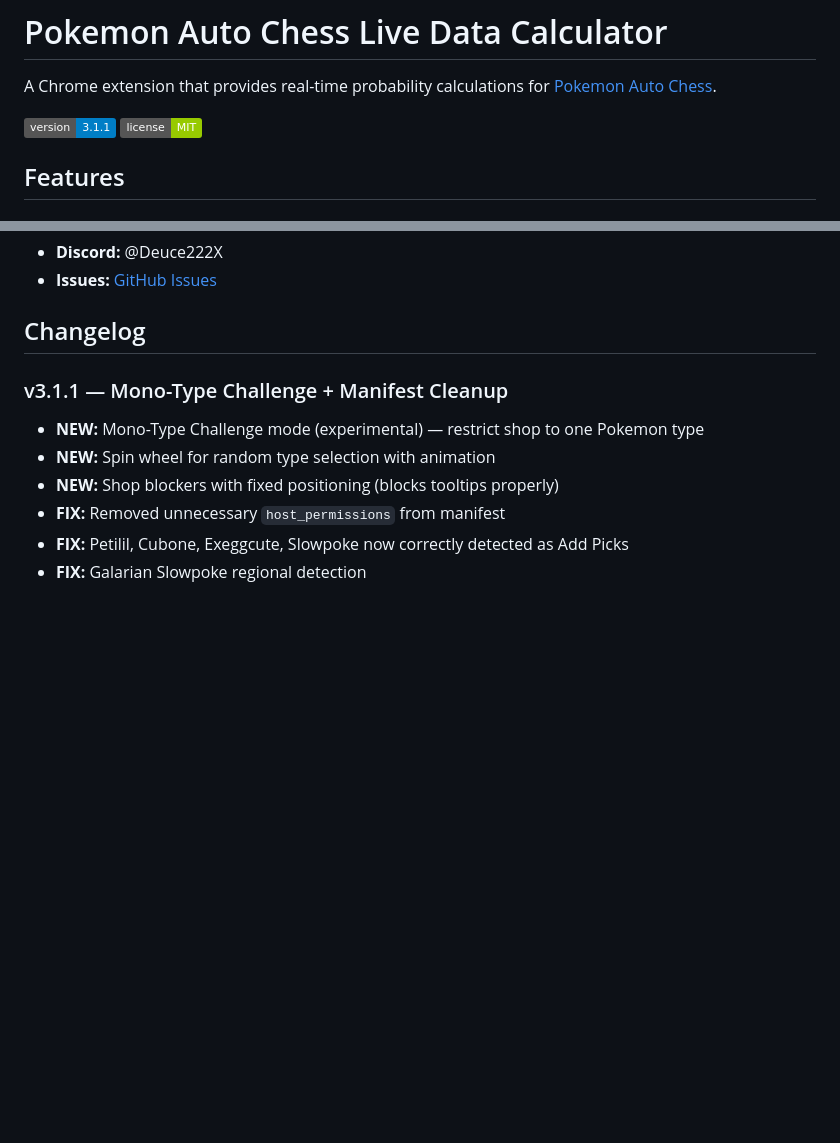
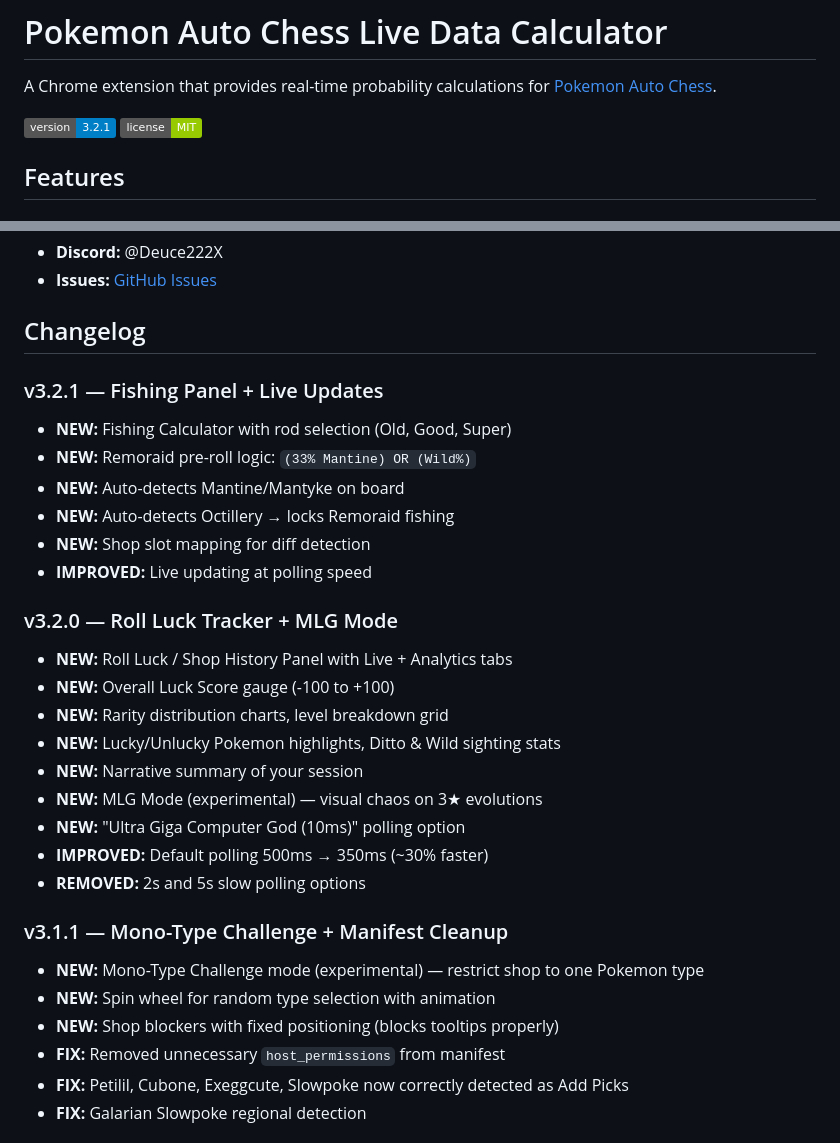
Before and after one commit to DonaldGallianoIII/Pokemon-Auto-Chess-Live-Data-Calculator, a Markdown page: README.md, 2 parts joined by grey strips. Rendered like a GitHub page; badges without logos; blank space fills up the shorter version.

```diff
--- a/README.md
+++ b/README.md
@@ -2,7 +2,7 @@
 
 A Chrome extension that provides real-time probability calculations for [Pokemon Auto Chess](https://pokemon-auto-chess.com).
 
-![Version](https://img.shields.io/badge/version-3.1.1-blue)
+![Version](https://img.shields.io/badge/version-3.2.1-blue)
 ![License](https://img.shields.io/badge/license-MIT-green)
 
 ## Features
@@ -98,6 +125,25 @@ See [PRIVACY.md](PRIVACY.md) for full details.
 - **Issues:** [GitHub Issues](../../issues)
 
 ## Changelog
+
+### v3.2.1 — Fishing Panel + Live Updates
+- **NEW:** Fishing Calculator with rod selection (Old, Good, Super)
+- **NEW:** Remoraid pre-roll logic: `(33% Mantine) OR (Wild%)`
+- **NEW:** Auto-detects Mantine/Mantyke on board
+- **NEW:** Auto-detects Octillery → locks Remoraid fishing
+- **NEW:** Shop slot mapping for diff detection
+- **IMPROVED:** Live updating at polling speed
+
+### v3.2.0 — Roll Luck Tracker + MLG Mode
+- **NEW:** Roll Luck / Shop History Panel with Live + Analytics tabs
+- **NEW:** Overall Luck Score gauge (-100 to +100)
+- **NEW:** Rarity distribution charts, level breakdown grid
+- **NEW:** Lucky/Unlucky Pokemon highlights, Ditto & Wild sighting stats
+- **NEW:** Narrative summary of your session
+- **NEW:** MLG Mode (experimental) — visual chaos on 3★ evolutions
+- **NEW:** "Ultra Giga Computer God (10ms)" polling option
+- **IMPROVED:** Default polling 500ms → 350ms (~30% faster)
+- **REMOVED:** 2s and 5s slow polling options
 
 ### v3.1.1 — Mono-Type Challenge + Manifest Cleanup
 - **NEW:** Mono-Type Challenge mode (experimental) — restrict shop to one Pokemon type
```
Also changed, not shown: other parts of README.md (+29 -2 lines).
